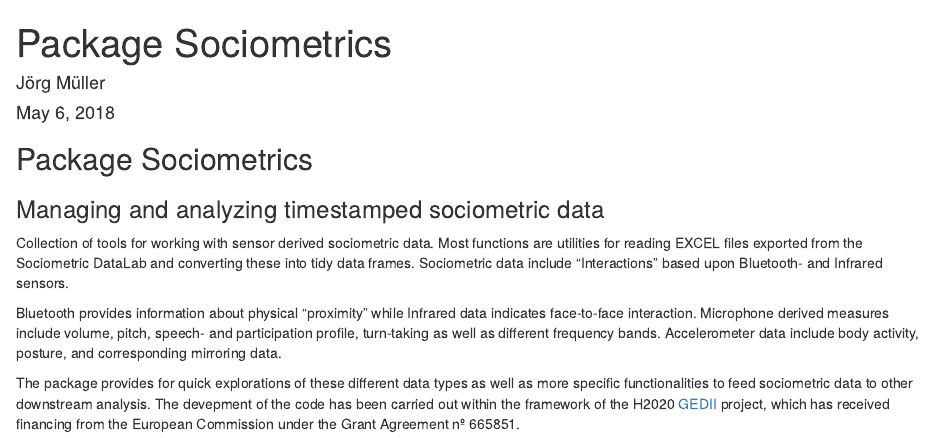
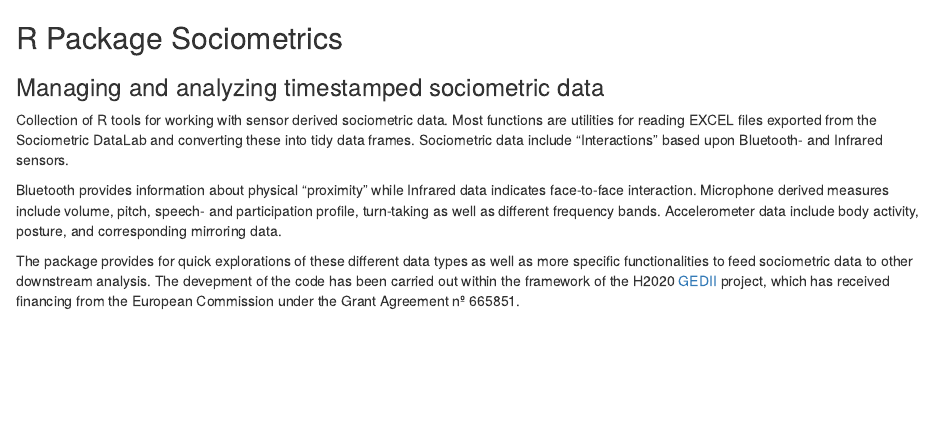
Before and after one commit to jmueller17/sociometrics, an R Markdown document (README.Rmd): the page in a window 1100 px wide, from its top. Rendered offline with R 4.5, knitr and Pandoc, with nearby package versions.

Commit message:
updated readme

```diff
--- a/README.Rmd
+++ b/README.Rmd
@@ -1,15 +1,8 @@
----
-title: "Package Sociometrics"
-author: "Jörg Müller"
-date: "May 6, 2018"
-output: html_document
----
-
-## Package Sociometrics
+## R Package Sociometrics
 
 ### Managing and analyzing timestamped sociometric data
 
-Collection of tools for working with sensor derived sociometric data. Most functions are utilities
+Collection of R tools for working with sensor derived sociometric data. Most functions are utilities
   for reading EXCEL files exported from the Sociometric DataLab and converting these into
   tidy data frames. Sociometric data include "Interactions" based upon Bluetooth- and Infrared sensors.
 
```
Also changed, not shown: R/utils.R (+8 -1 lines), 2 other files.
